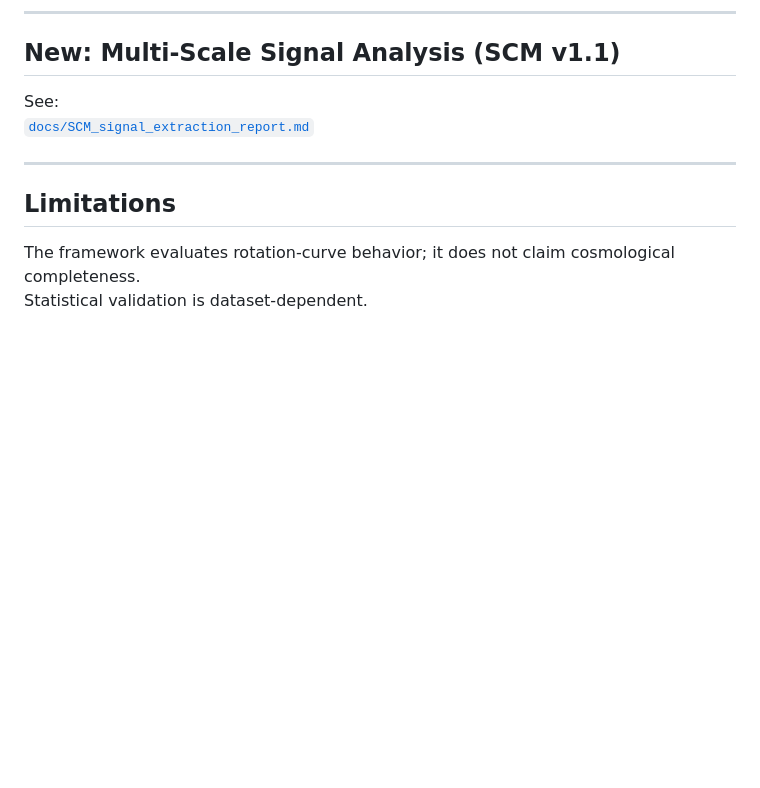
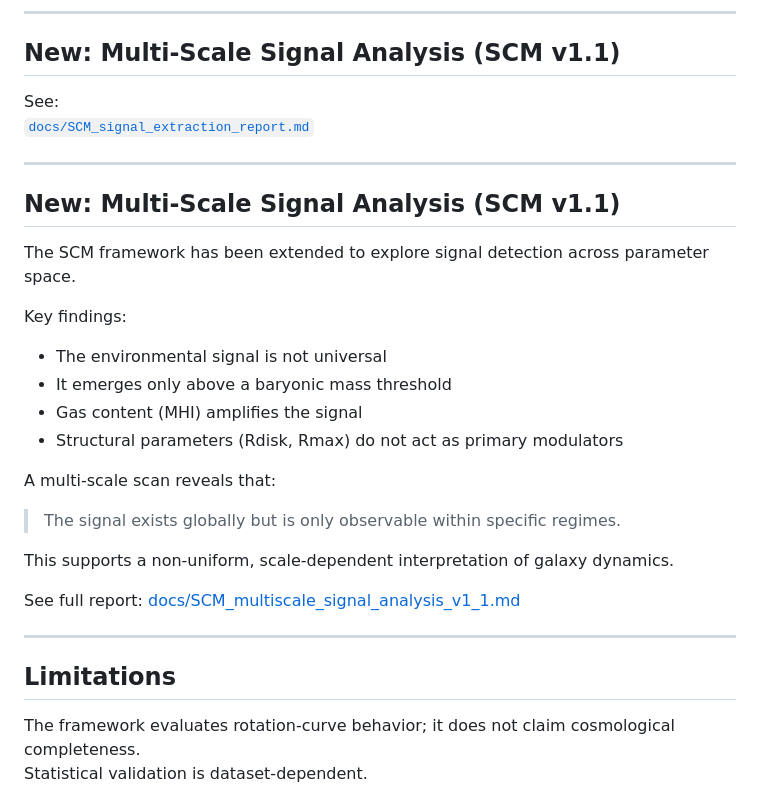
Before and after one commit to sergiocamaramadrid-cyber/Motor-de-Velos-SCM, a Markdown page: README.md, the part around the change. Rendered like a GitHub page; blank space fills up the shorter version.

Commit message:
docs: add SCM v1.1 multi-scale signal analysis section to README
Agent-Logs-Url: https://github.com/sergiocamaramadrid-cyber/Motor-de-Velos-SCM/sessions/fa4b72d6-2920-4264-ad4e-9d90c4911a38

Co-authored-by: sergiocamaramadrid-cyber <260973571+sergiocamaramadrid-cyber@users.noreply.github.com>

```diff
--- a/README.md
+++ b/README.md
@@ -163,6 +163,28 @@ See:
 
 ---
 
+## New: Multi-Scale Signal Analysis (SCM v1.1)
+
+The SCM framework has been extended to explore signal detection across parameter space.
+
+Key findings:
+
+- The environmental signal is not universal
+- It emerges only above a baryonic mass threshold
+- Gas content (MHI) amplifies the signal
+- Structural parameters (Rdisk, Rmax) do not act as primary modulators
+
+A multi-scale scan reveals that:
+
+> The signal exists globally but is only observable within specific regimes.
+
+This supports a non-uniform, scale-dependent interpretation of galaxy dynamics.
+
+See full report:
+[docs/SCM_multiscale_signal_analysis_v1_1.md](docs/SCM_multiscale_signal_analysis_v1_1.md)
+
+---
+
 ## Limitations
 
 The framework evaluates rotation-curve behavior; it does not claim cosmological completeness.
```
